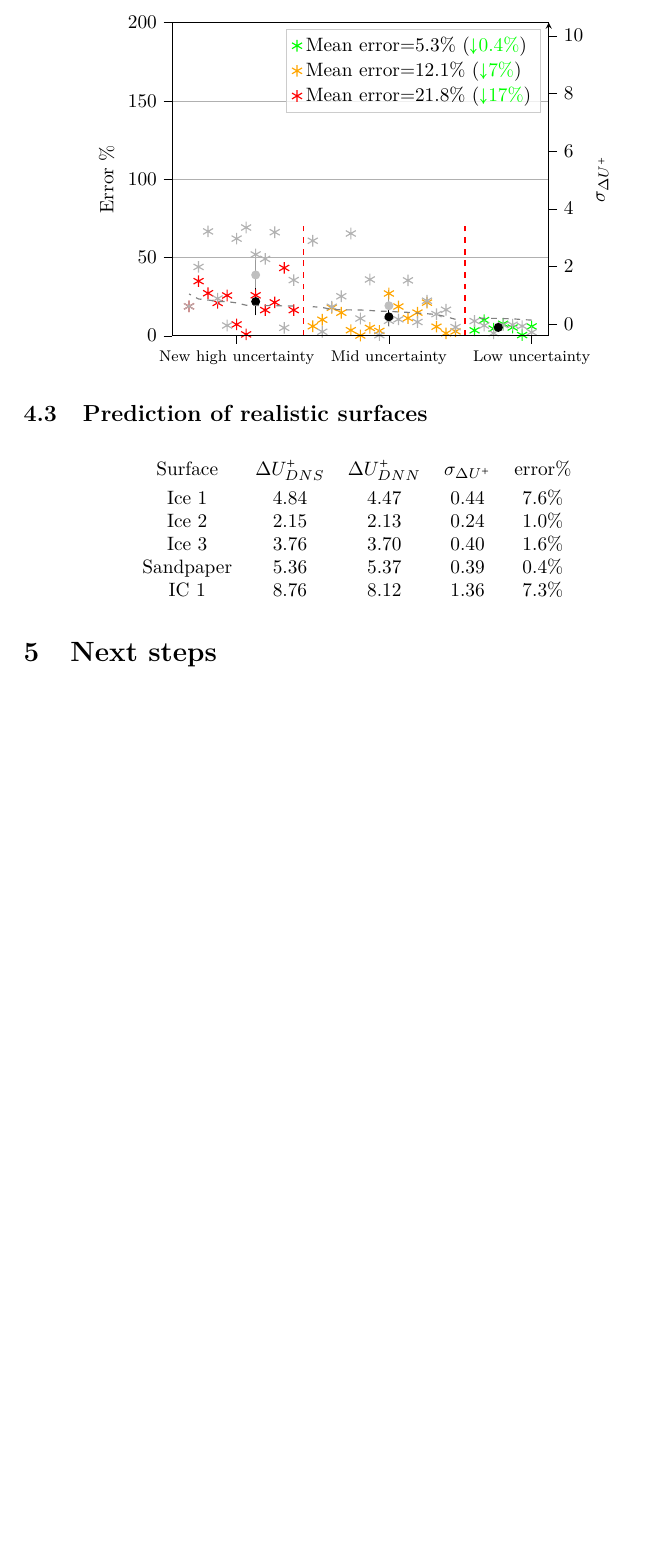
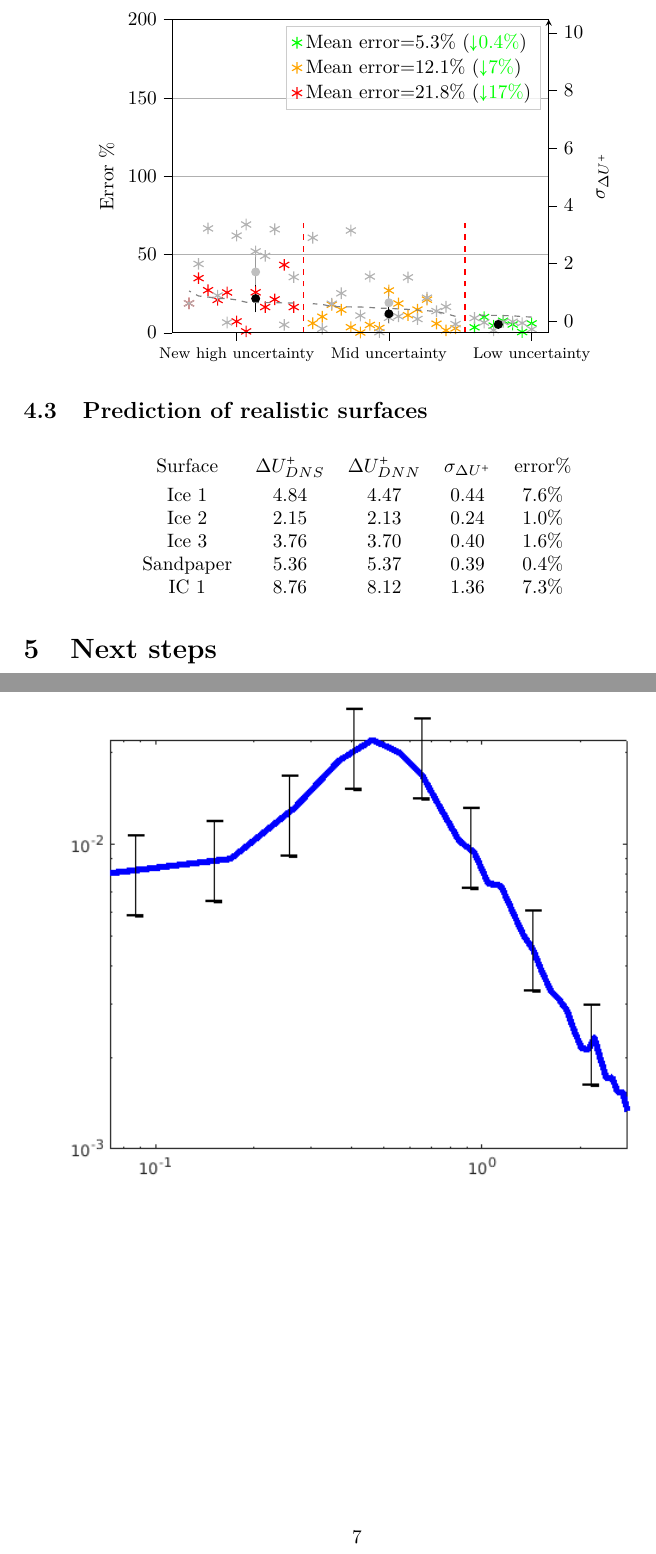
Before and after one commit to JiashengY/ML_Report, a LaTeX document (JFM_Roughness.tex): part of page 6 of 6 before the commit and two parts of pages 6 and 7 of 7 after it, the two joined at a grey line, cut so that both start at the same text, the shorter picture padded with empty space. Compiled offline with pdfLaTeX.

Commit message:
addPSIdea

```diff
--- a/JFM_Roughness.tex
+++ b/JFM_Roughness.tex
@@ -153,7 +153,10 @@ IC 1& 8.76&8.12&1.36&7.3\%
 \end{tabular}
 \end{table}
 \section{Next steps}
-
+\begin{figure}
+\centering
+\includegraphics[width=\linewidth]{Figures/PSNewIdea.png}
+\end{figure}
 \end{document}
 %
 % ****** End of file aipsamp.tex ******
```
Also changed, not shown: Figures/PSNewIdea.png (added), JFM_Roughness.pdf, 3 other files.
